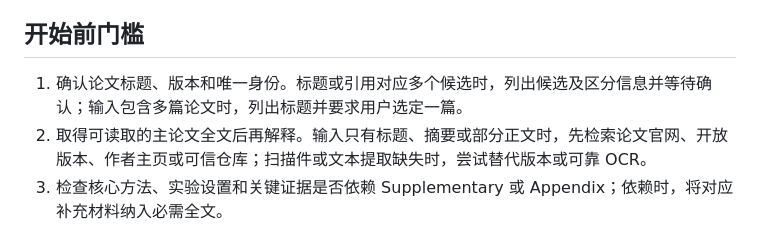
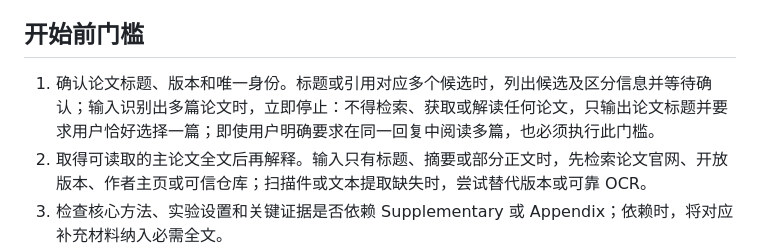
Before and after one commit to Starxy/skills, a Markdown page: skills/paper-pass/SKILL.md, the part around the change. GitHub-like rendering.

Commit message:
fix: enforce paper-pass single-paper gate

```diff
--- a/skills/paper-pass/SKILL.md
+++ b/skills/paper-pass/SKILL.md
@@ -14,7 +14,7 @@ disable-model-invocation: true
 
 ## 开始前门槛
 
-1. 确认论文标题、版本和唯一身份。标题或引用对应多个候选时，列出候选及区分信息并等待确认；输入包含多篇论文时，列出标题并要求用户选定一篇。
+1. 确认论文标题、版本和唯一身份。标题或引用对应多个候选时，列出候选及区分信息并等待确认；输入识别出多篇论文时，立即停止：不得检索、获取或解读任何论文，只输出论文标题并要求用户恰好选择一篇；即使用户明确要求在同一回复中阅读多篇，也必须执行此门槛。
 2. 取得可读取的主论文全文后再解释。输入只有标题、摘要或部分正文时，先检索论文官网、开放版本、作者主页或可信仓库；扫描件或文本提取缺失时，尝试替代版本或可靠 OCR。
 3. 检查核心方法、实验设置和关键证据是否依赖 Supplementary 或 Appendix；依赖时，将对应补充材料纳入必需全文。
 4. 明确当前读取版本。arXiv、会议版或期刊版内容不一致时，只以已声明版本为证据基础。
```
